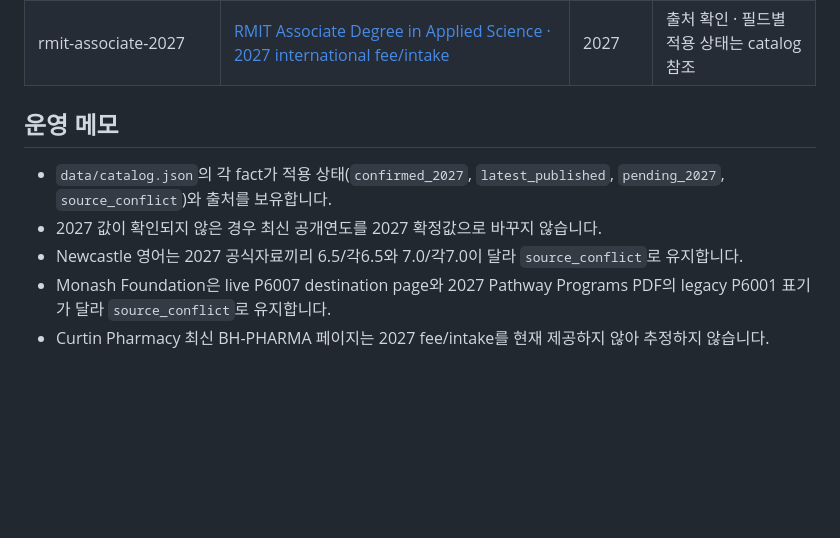
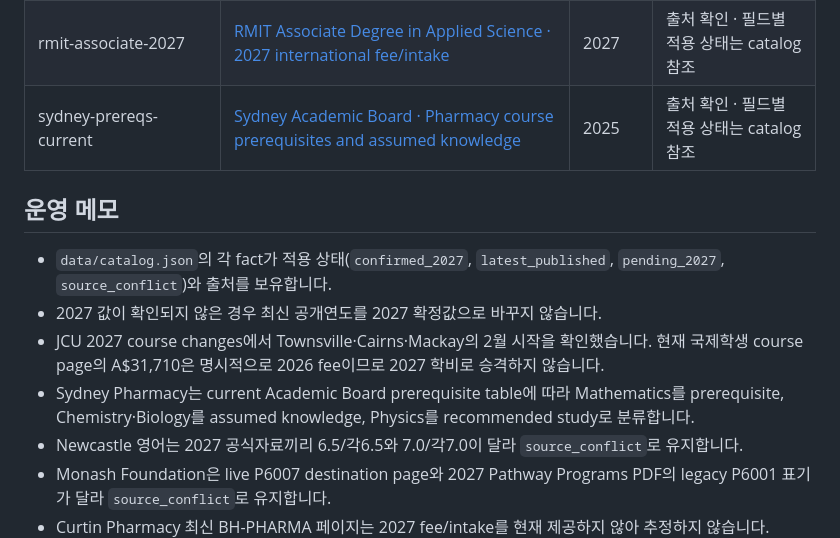
Before and after one commit to tnsuhak/australia-pharmacy-korea, a Markdown page: docs/sources.md, the part around the change. Drawn GitHub-style; blank space fills up the shorter version.

Commit message:
docs: refresh source registry after Sydney and JCU research

```diff
--- a/docs/sources.md
+++ b/docs/sources.md
@@ -146,11 +146,14 @@
 | griffith-college-dates-2027 | [Griffith College · 2027 key dates](https://www.griffithcollege.edu.au/student-life/key-dates/) | 2027 | 출처 확인 · 필드별 적용 상태는 catalog 참조 |
 | rmit-associate-current | [RMIT Associate Degree in Applied Science · Pharmacy further study credit](https://www.rmit.edu.au/study-with-us/levels-of-study/undergraduate-study/associate-degrees/ad012) | 페이지별 확인 | 출처 확인 · 필드별 적용 상태는 catalog 참조 |
 | rmit-associate-2027 | [RMIT Associate Degree in Applied Science · 2027 international fee/intake](https://www.rmit.edu.au/study-with-us/levels-of-study/undergraduate-study/associate-degrees/associate-degree-in-applied-science-ad012/apply-now) | 2027 | 출처 확인 · 필드별 적용 상태는 catalog 참조 |
+| sydney-prereqs-current | [Sydney Academic Board · Pharmacy course prerequisites and assumed knowledge](https://www.sydney.edu.au/content/dam/corporate/documents/about-us/governance-and-structure/academic-board/ab-standards---guidelines-/course-prerquisite-assumed-knowledge-recommended-studies-table.pdf) | 2025 | 출처 확인 · 필드별 적용 상태는 catalog 참조 |
 
 ## 운영 메모
 
 - `data/catalog.json`의 각 fact가 적용 상태(`confirmed_2027`, `latest_published`, `pending_2027`, `source_conflict`)와 출처를 보유합니다.
 - 2027 값이 확인되지 않은 경우 최신 공개연도를 2027 확정값으로 바꾸지 않습니다.
+- JCU 2027 course changes에서 Townsville·Cairns·Mackay의 2월 시작을 확인했습니다. 현재 국제학생 course page의 A$31,710은 명시적으로 2026 fee이므로 2027 학비로 승격하지 않습니다.
+- Sydney Pharmacy는 current Academic Board prerequisite table에 따라 Mathematics를 prerequisite, Chemistry·Biology를 assumed knowledge, Physics를 recommended study로 분류합니다.
 - Newcastle 영어는 2027 공식자료끼리 6.5/각6.5와 7.0/각7.0이 달라 `source_conflict`로 유지합니다.
 - Monash Foundation은 live P6007 destination page와 2027 Pathway Programs PDF의 legacy P6001 표기가 달라 `source_conflict`로 유지합니다.
 - Curtin Pharmacy 최신 BH-PHARMA 페이지는 2027 fee/intake를 현재 제공하지 않아 추정하지 않습니다.
```
